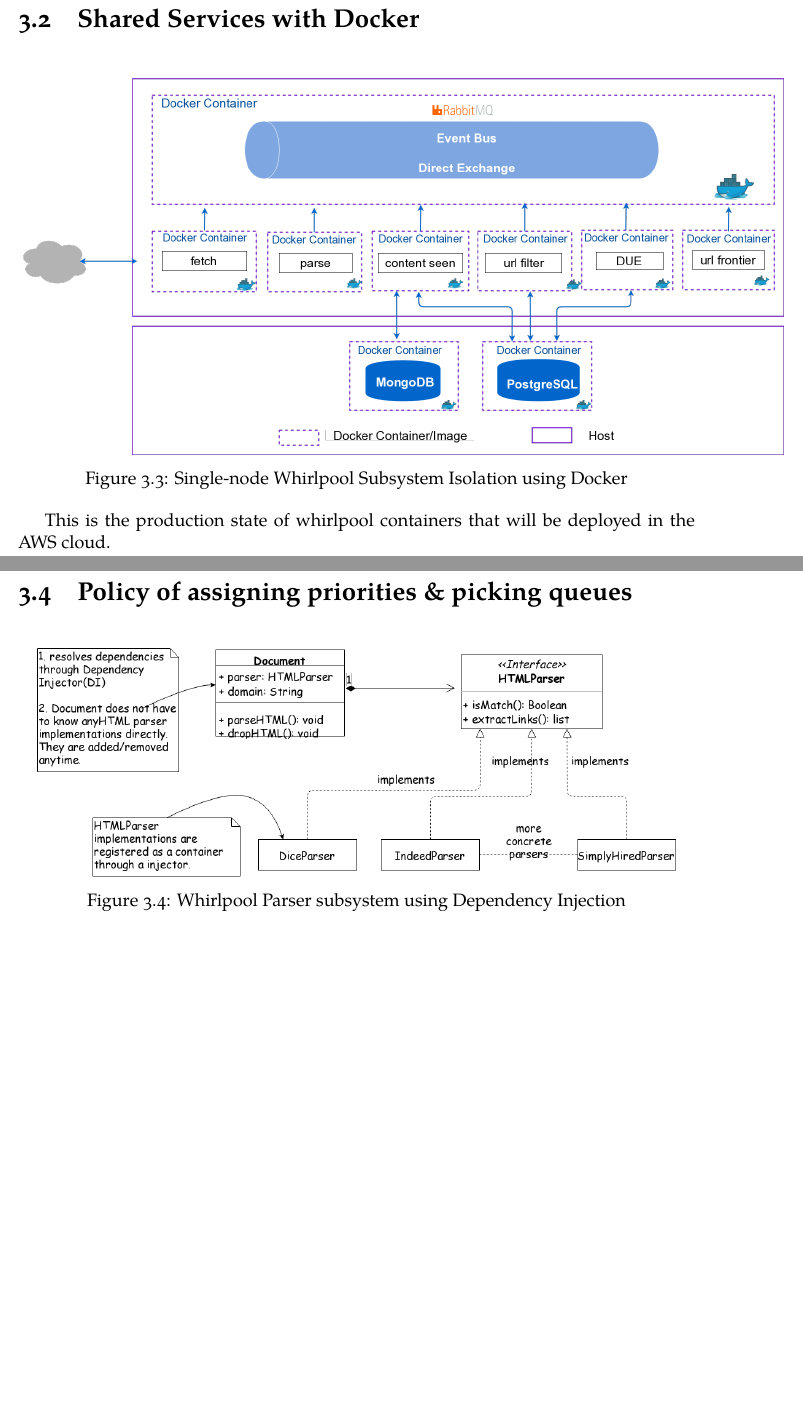
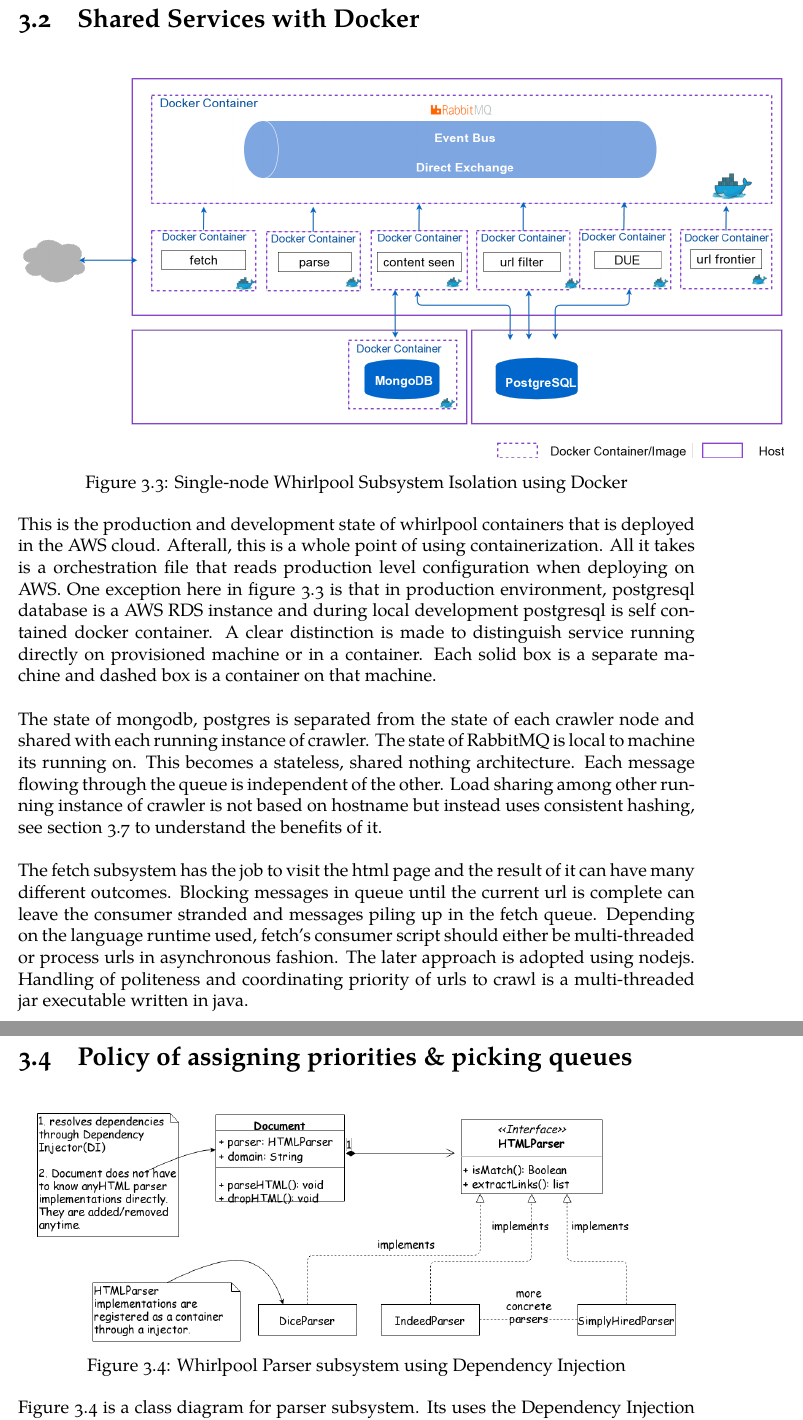
Before and after one commit to rihenperry/csuci-mscs-thesis-dist-web-crawler, a LaTeX thesis (initial-writeup/initialwriteup.tex, which reads initial-writeup/implement/implmnt-2.tex): two parts of pages 42 and 45 of 83, joined at a grey line, cut so that both start at the same text, the shorter picture padded with empty space. Compiled offline with XeLaTeX; a missing font is replaced by an installed copy or a similar font.

Commit message:
completed section shared services with docker, assigning priorities

```diff
--- a/initial-writeup/implement/implmnt-2.tex
+++ b/initial-writeup/implement/implmnt-2.tex
@@ -42,7 +42,31 @@ consumer runs constantly in an infinite loop, getting a persistent connection to
   \label{fig:multicontainer}
 \end{figure}
 
-This is the production state of whirlpool containers that will be deployed in the AWS cloud.
+\noindent
+This is the production and development state of whirlpool containers that is deployed in the AWS cloud.
+Afterall, this is a whole point of using containerization. All it takes is a orchestration file that
+reads production level configuration when deploying on AWS. One exception here in figure
+\ref{fig:multicontainer} is that in production environment, postgresql database is a AWS RDS instance and
+during local development postgresql is self contained docker container. A clear distinction is made to
+distinguish service running directly on provisioned machine or in a container. Each solid box is a
+separate machine and dashed box is a container on that machine.
+\\
+\\
+\noindent
+The state of mongodb, postgres is separated from the state of each crawler node and shared with each
+running instance of crawler. The state of RabbitMQ is local to machine its running on. This becomes a
+stateless, shared nothing architecture. Each message flowing through the queue is independent of the other.
+Load sharing among other running instance of crawler is not based on hostname but instead uses
+consistent hashing, see section \ref{distcrawl} to understand the benefits of it.
+\\
+\\
+\noindent
+The fetch subsystem has the job to visit the html page and the result of it can have many different
+outcomes. Blocking messages in queue until the current url is complete can leave the consumer stranded and
+messages piling up in the fetch queue. Depending on the language runtime used, fetch's consumer script
+should either be multi-threaded or process urls in asynchronous fashion. The later approach is adopted
+using nodejs. Handling of politeness and coordinating priority of urls to crawl is a multi-threaded jar
+executable written in java.
 \pagebreak
 
 \section{Developing code with Docker}\label{devdocker}
@@ -133,3 +157,5 @@ This command clubs 3 commands - packages code for running on production machine,
   \label{fig:htmlparser}
 \end{figure}
 
+\noindent
+Figure \ref{fig:htmlparser} is a class diagram for parser subsystem. Its uses the Dependency Injection
@@ -136 +171,3 @@ This command clubs 3 commands - packages code for running on production machine,
+message.
+
 \pagebreak
```
Also changed, not shown: initial-writeup/bkgrnd/bkgrnd-5.tex (+3 -3 lines), initial-writeup/initialwriteup.pdf, media/crawler/dns_response_time.png, media/crawler/multi-container-deploy.png, initial-writeup/implement/implmnt-2.tex (11 more changed lines).
